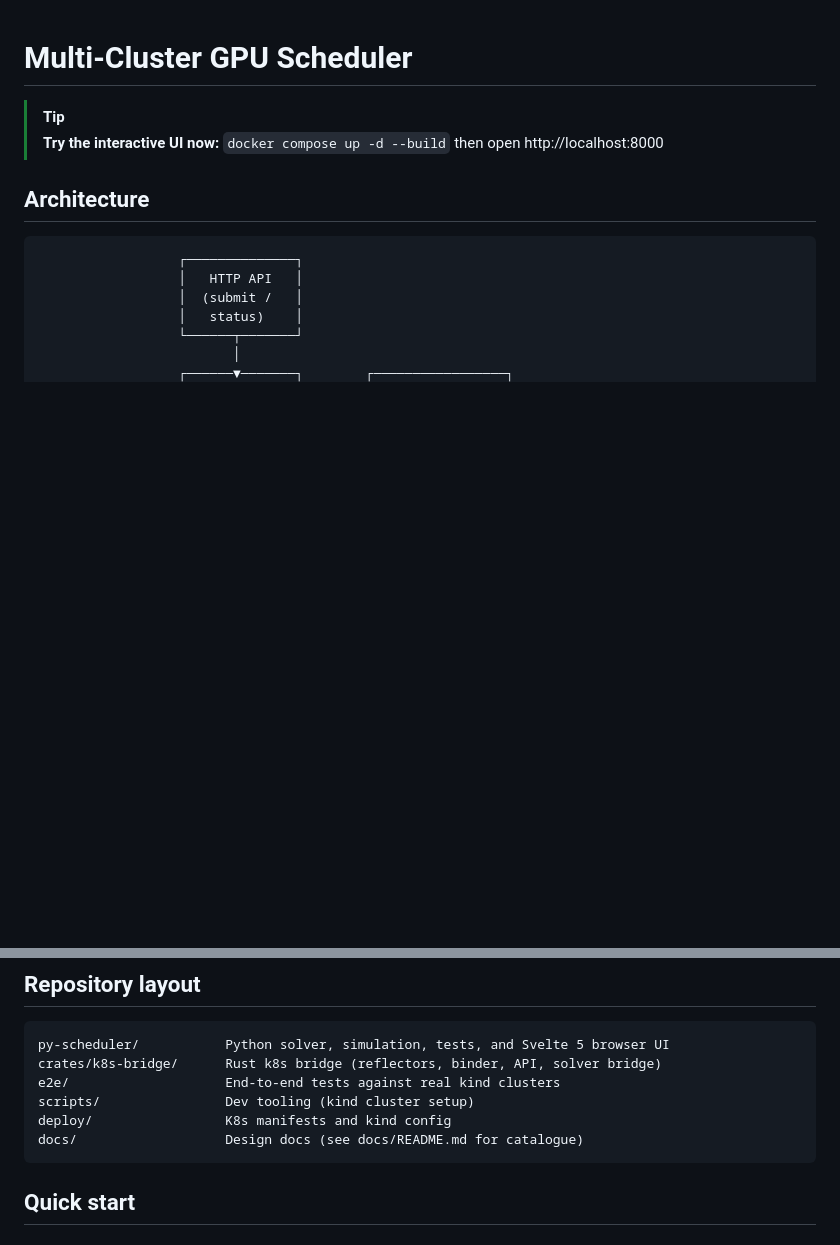
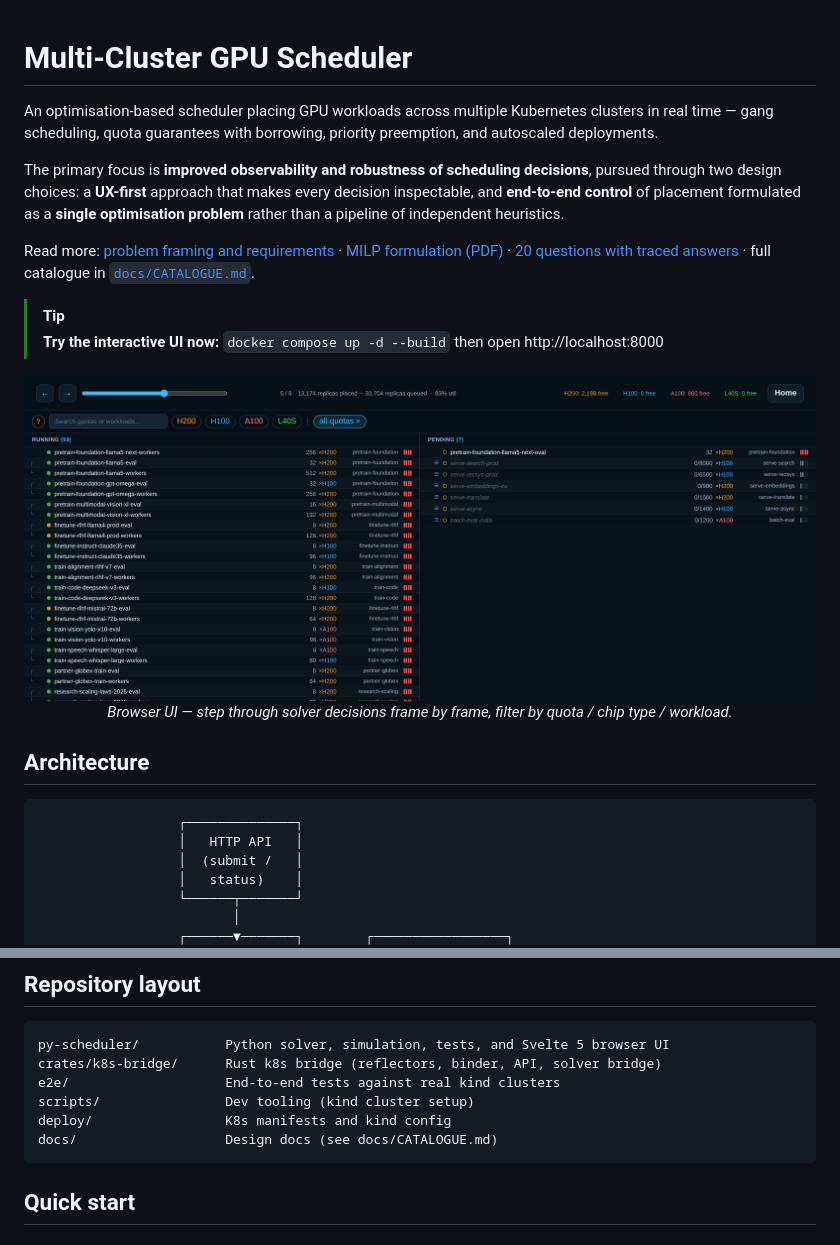
Before and after one commit to scheduling-ai/scheduler, a Markdown page: README.md, 2 parts joined by grey strips. Rendered like a GitHub page; pictures changed too: docs/ui-screenshot.png (added); blank space fills up the shorter version.

````diff
--- a/README.md
+++ b/README.md
@@ -1,8 +1,19 @@
 # Multi-Cluster GPU Scheduler
 
+An optimisation-based scheduler placing GPU workloads across multiple Kubernetes clusters in real time — gang scheduling, quota guarantees with borrowing, priority preemption, and autoscaled deployments.
+
+The primary focus is **improved observability and robustness of scheduling decisions**, pursued through two design choices: a **UX-first** approach that makes every decision inspectable, and **end-to-end control** of placement formulated as a **single optimisation problem** rather than a pipeline of independent heuristics.
+
+Read more: [problem framing and requirements](docs/problem_description.md) · [MILP formulation (PDF)](docs/milp_formulation.pdf) · [20 questions with traced answers](docs/questions-and-answers.md) · full catalogue in [`docs/CATALOGUE.md`](docs/CATALOGUE.md).
 
 > [!TIP]
 > **Try the interactive UI now:** `docker compose up -d --build` then open http://localhost:8000
+
+<p align="center">
+  <img src="docs/ui-screenshot.png" alt="Browser UI: running and pending workloads, per-chip-type free capacity, frame scrubber" width="900">
+  <br>
+  <em>Browser UI — step through solver decisions frame by frame, filter by quota / chip type / workload.</em>
+</p>
 
 ## Architecture
 
@@ -39,7 +50,7 @@ crates/k8s-bridge/      Rust k8s bridge (reflectors, binder, API, solver bridge)
 e2e/                    End-to-end tests against real kind clusters
 scripts/                Dev tooling (kind cluster setup)
 deploy/                 K8s manifests and kind config
-docs/                   Design docs (see docs/README.md for catalogue)
+docs/                   Design docs (see docs/CATALOGUE.md)
 ```
 
 ## Quick start
````
Also changed, not shown: CLAUDE.md (+1 -1 lines), docs/CATALOGUE.md (added, +5 -0 lines), docs/problem_description.md (added, +83 -0 lines), docs/questions-and-answers.md (added, +172 -0 lines), 3 other files.
